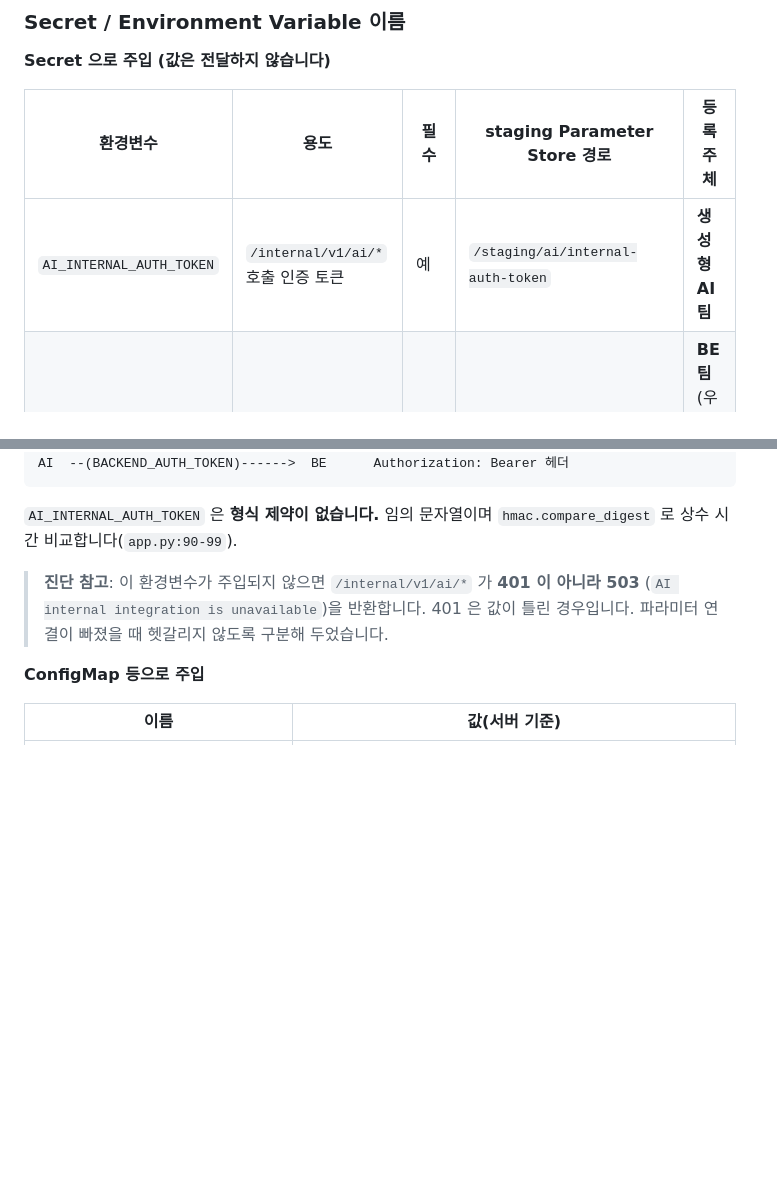
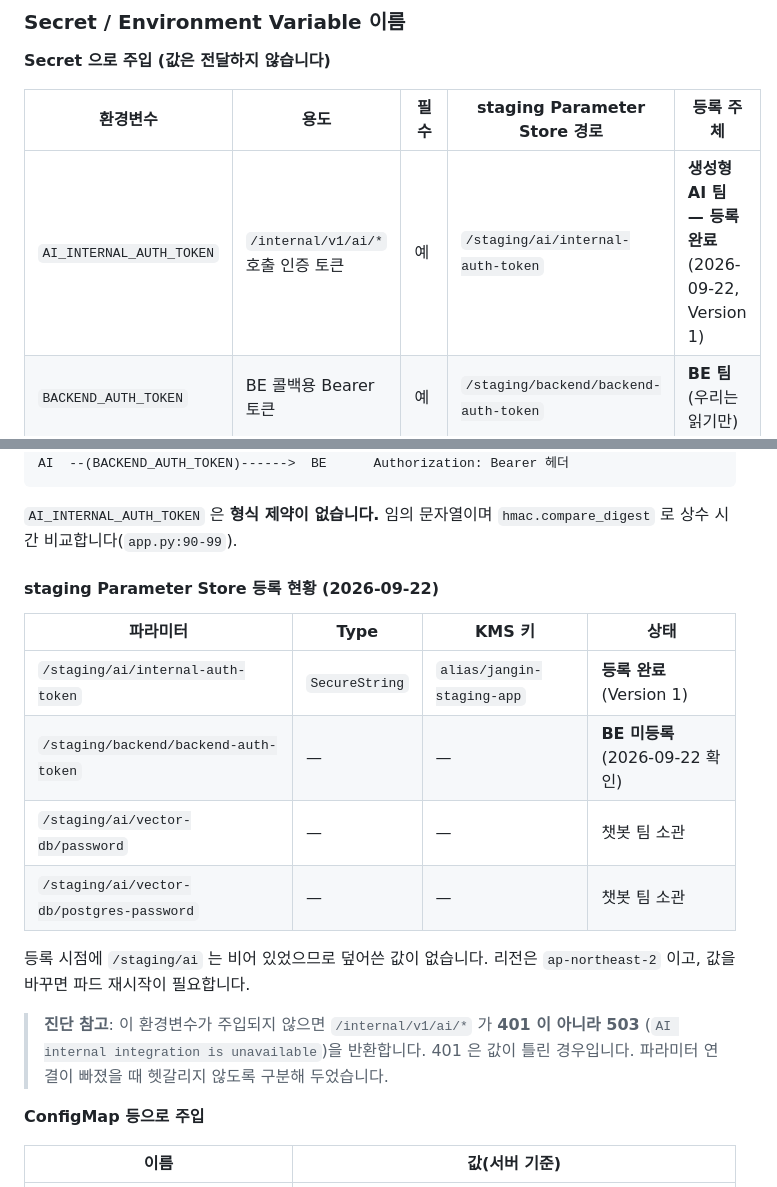
Before and after one commit to sigjm/page-generation, a Markdown page: docs/operations/eks-workload-spec.md, 2 parts joined by grey strips. GitHub-like rendering; blank space fills up the shorter version.

Commit message:
docs: record that the staging AI token is registered
/staging/ai/internal-auth-token 을 SecureString 으로 등록하고
(alias/jangin-staging-app, ap-northeast-2, Version 1) 사양서에 현황표를 넣었다.

등록 시점에 /staging/ai 는 비어 있어 덮어쓴 값이 없다. 같은 조회에서
/staging/backend 에는 db-url, db-username, revalidate-webhook-secret 세 개만
있었고 backend-auth-token 은 아직 없다. BE 가 등록하면 우리는 읽기만 한다.

벡터DB 두 개는 챗봇 팀 소관이라 우리가 값을 정하지 않는다. 인프라팀이 누가
넣는지만 알려 달라고 해서 표에 소관을 남겼다.

토큰 값은 생성과 동시에 put-parameter 로 전달해 화면과 기록 어디에도 남기지
않았다.

Co-Authored-By: Claude Opus 5 <noreply@anthropic.com>
Claude-Session: https://claude.ai/code/session_018UGn9J7ESTcNnTbnaJcjsg

```diff
--- a/docs/operations/eks-workload-spec.md
+++ b/docs/operations/eks-workload-spec.md
@@ -130,7 +130,7 @@ CPU limit 을 6 에서 4 로 낮춘 것은 `g6e.xlarge` 가 **4 vCPU** 라 6 은
 
 | 환경변수 | 용도 | 필수 | staging Parameter Store 경로 | 등록 주체 |
 | --- | --- | --- | --- | --- |
-| `AI_INTERNAL_AUTH_TOKEN` | `/internal/v1/ai/*` 호출 인증 토큰 | 예 | `/staging/ai/internal-auth-token` | **생성형 AI 팀** |
+| `AI_INTERNAL_AUTH_TOKEN` | `/internal/v1/ai/*` 호출 인증 토큰 | 예 | `/staging/ai/internal-auth-token` | **생성형 AI 팀 — 등록 완료** (2026-09-22, Version 1) |
 | `BACKEND_AUTH_TOKEN` | BE 콜백용 Bearer 토큰 | 예 | `/staging/backend/backend-auth-token` | **BE 팀** (우리는 읽기만) |
 | `HF_TOKEN` | Hugging Face 토큰 | 현재 모델은 비게이트라 불필요. 게이트 모델로 바꾸면 필수 | 미등록 | — |
 
@@ -143,6 +143,18 @@ AI  --(BACKEND_AUTH_TOKEN)------>  BE      Authorization: Bearer 헤더
 
 `AI_INTERNAL_AUTH_TOKEN` 은 **형식 제약이 없습니다.** 임의 문자열이며
 `hmac.compare_digest` 로 상수 시간 비교합니다(`app.py:90-99`).
+
+#### staging Parameter Store 등록 현황 (2026-09-22)
+
+| 파라미터 | Type | KMS 키 | 상태 |
+| --- | --- | --- | --- |
+| `/staging/ai/internal-auth-token` | `SecureString` | `alias/jangin-staging-app` | **등록 완료** (Version 1) |
+| `/staging/backend/backend-auth-token` | — | — | **BE 미등록** (2026-09-22 확인) |
+| `/staging/ai/vector-db/password` | — | — | 챗봇 팀 소관 |
+| `/staging/ai/vector-db/postgres-password` | — | — | 챗봇 팀 소관 |
+
+등록 시점에 `/staging/ai` 는 비어 있었으므로 덮어쓴 값이 없습니다. 리전은
+`ap-northeast-2` 이고, 값을 바꾸면 파드 재시작이 필요합니다.
 
 > **진단 참고**: 이 환경변수가 주입되지 않으면 `/internal/v1/ai/*` 가 **401 이 아니라
 > 503** (`AI internal integration is unavailable`)을 반환합니다. 401 은 값이 틀린
```
